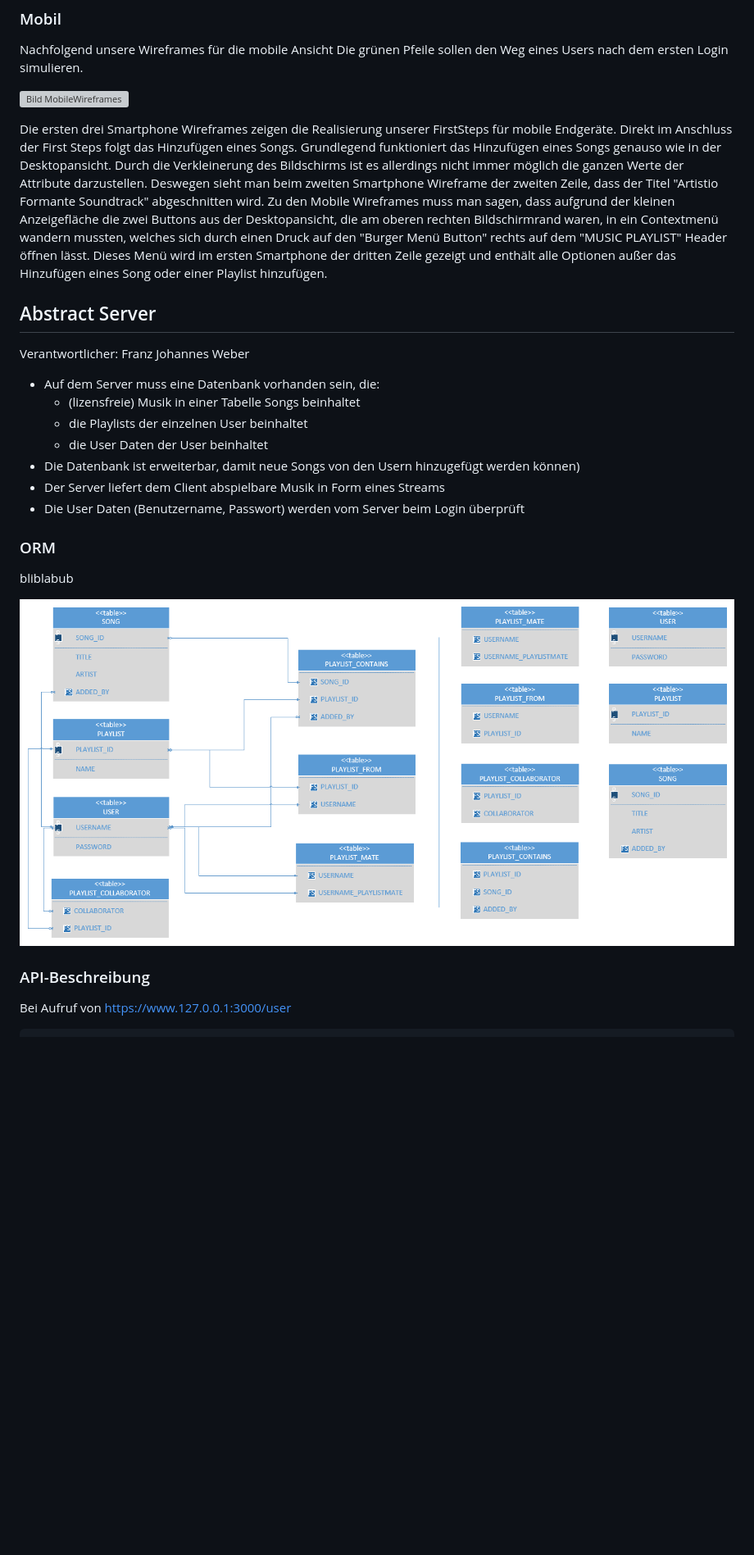
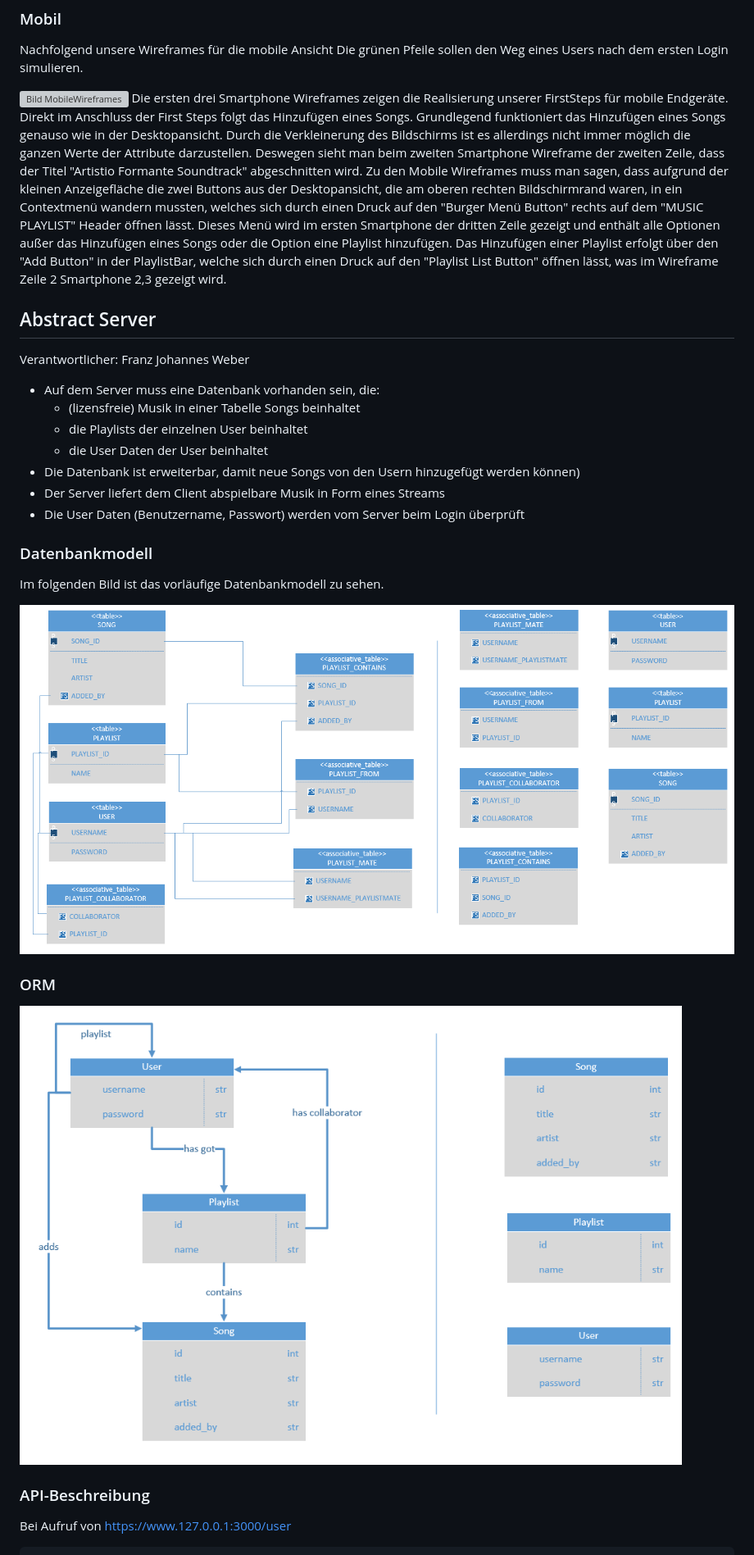
Before and after one commit to Oblyvion/our_http_server, a Markdown page: README.md, the part around the change printed below. Shown: that part at 82% size. Drawn GitHub-style; pictures changed too: Database/DatenbankModell.png (added), Database/ORM.png (added); blank space fills up the shorter version; grey boxes are pictures that could not be loaded.

```diff
--- a/README.md
+++ b/README.md
@@ -260,7 +261,6 @@ Die grünen Pfeile sollen den Weg eines Users nach dem
 ersten Login simulieren.
 
 ![Bild MobileWireframes](./Wireframes/Mobil/MobileWireframesWithArrows.png "MobileWireframes")
-
 Die ersten drei Smartphone Wireframes zeigen die Realisierung unserer FirstSteps für mobile Endgeräte.
 Direkt im Anschluss der First Steps folgt das Hinzufügen eines Songs.
 Grundlegend funktioniert das Hinzufügen eines Songs genauso wie in der Desktopansicht.
@@ -270,8 +270,9 @@ der Titel "Artistio Formante Soundtrack" abgeschnitten wird.
 Zu den Mobile Wireframes muss man sagen, dass aufgrund der kleinen Anzeigefläche die zwei Buttons aus der
 Desktopansicht, die am oberen rechten Bildschirmrand waren, in ein Contextmenü wandern mussten,
 welches sich durch einen Druck auf den "Burger Menü Button" rechts auf dem "MUSIC PLAYLIST" Header öffnen lässt.
-Dieses Menü wird im ersten Smartphone der dritten Zeile gezeigt und enthält alle Optionen außer das Hinzufügen eines Song oder
-einer Playlist hinzufügen.
+Dieses Menü wird im ersten Smartphone der dritten Zeile gezeigt und enthält alle Optionen außer das Hinzufügen eines Songs oder
+die Option eine Playlist hinzufügen. Das Hinzufügen einer Playlist erfolgt über den "Add Button" in der PlaylistBar, welche
+sich durch einen Druck auf den "Playlist List Button" öffnen lässt, was im Wireframe Zeile 2 Smartphone 2,3 gezeigt wird.
 
 
 
@@ -286,10 +287,14 @@ Verantwortlicher: Franz Johannes Weber
    - Der Server liefert dem Client abspielbare Musik in Form eines Streams
    - Die User Daten (Benutzername, Passwort) werden vom Server beim Login überprüft
 
+### Datenbankmodell
+Im folgenden Bild ist das vorläufige Datenbankmodell zu sehen.
+
+![Bild DatenbankModell](./Database/DatenbankModell.png "DatenbankModell")
+
 ### ORM
-bliblabub
 
-![Bild ORM](./Database/ORMModellDatenbank.png "ORM")
+![Bild ORM](./Database/ORM.png "ORM")
 
 ### API-Beschreibung
 Bei Aufruf von https://www.127.0.0.1:3000/user
```
Also changed, not shown: other parts of README.md (+11 -11 lines), 3 other files.
